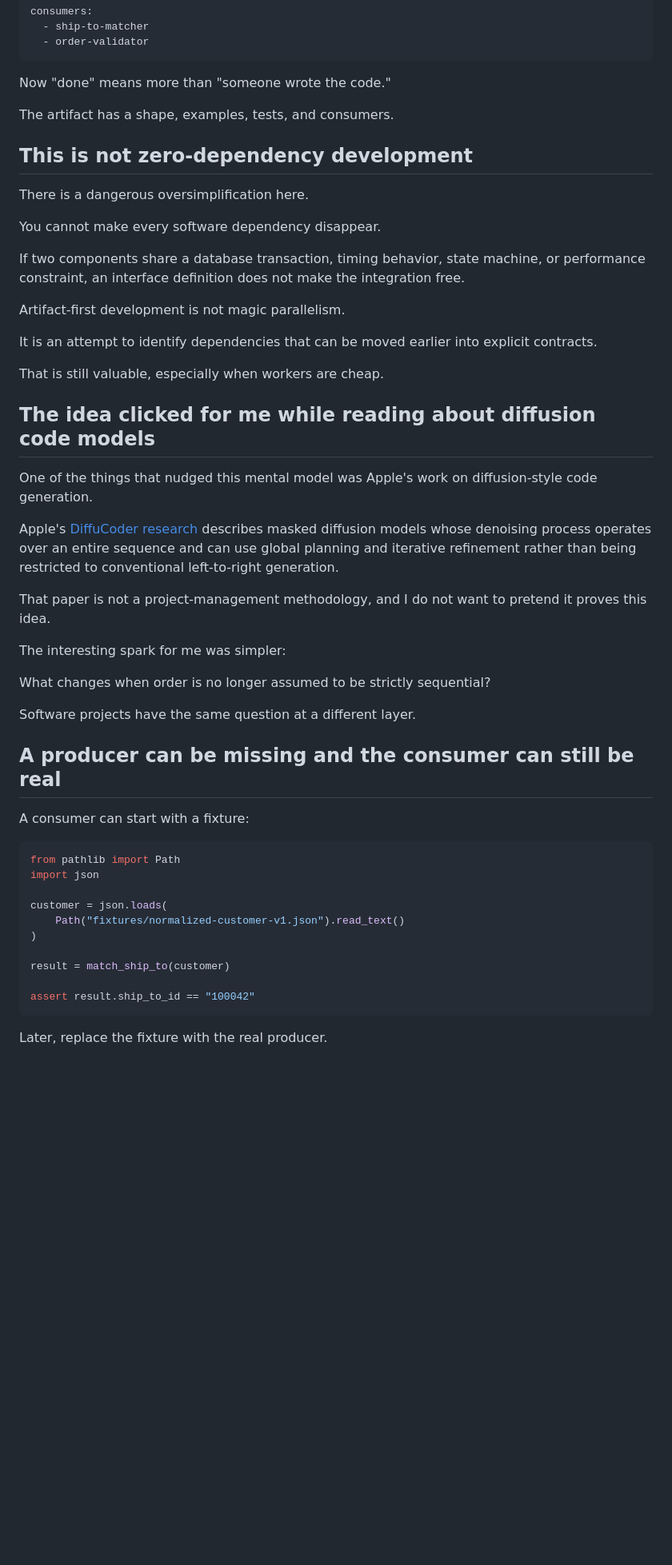
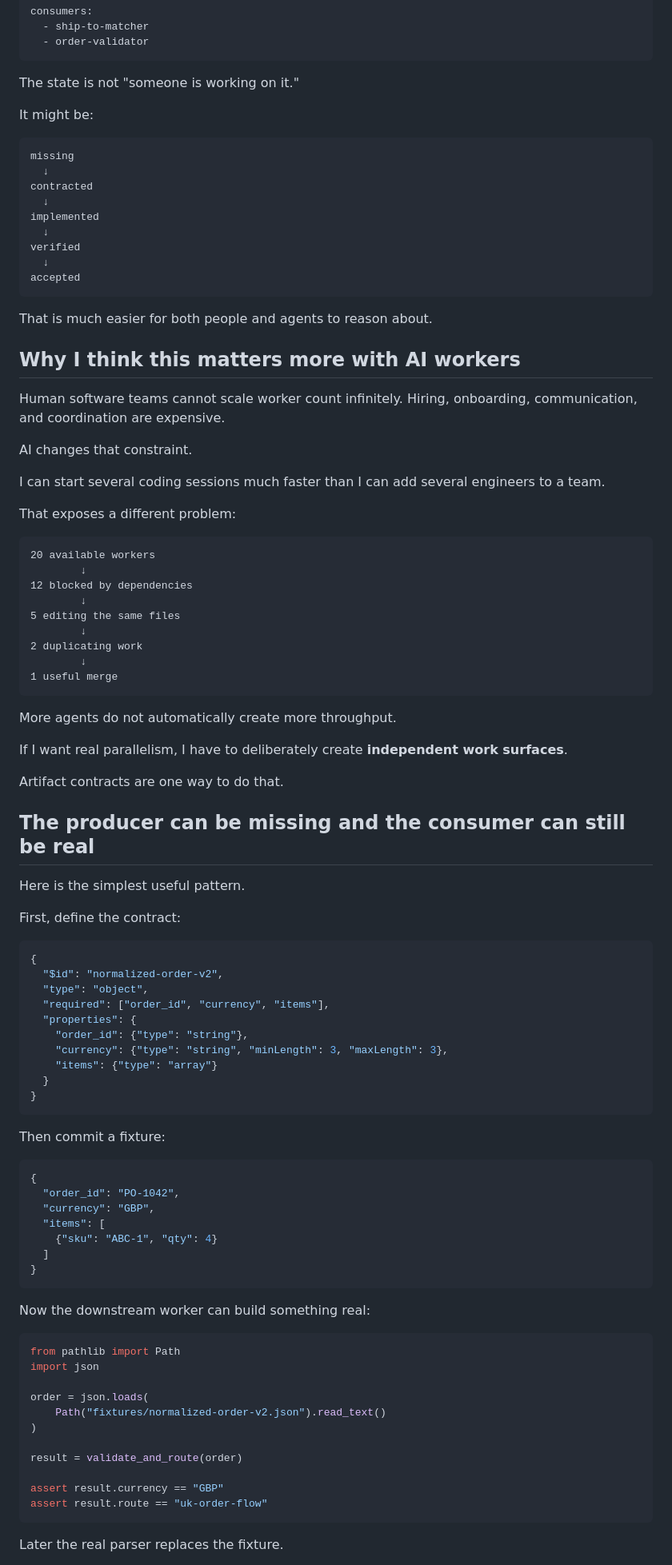
Before and after one commit to pri8771/priyanshchordia.com, a Markdown page: content/posts/03-artifact-first-development.md, the part around one of its changes. Shown at 80% size. GitHub-like rendering; blank space fills up the shorter version.

Commit message:
Finish artifact-first development essay

````diff
--- a/content/posts/03-artifact-first-development.md
+++ b/content/posts/03-artifact-first-development.md
@@ -86,54 +141,98 @@ consumers:
   - order-validator
 ```
 
-Now "done" means more than "someone wrote the code."
+The state is not "someone is working on it."
 
-The artifact has a shape, examples, tests, and consumers.
+It might be:
 
-## This is not zero-dependency development
+```text
+missing
+  ↓
+contracted
+  ↓
+implemented
+  ↓
+verified
+  ↓
+accepted
+```
 
-There is a dangerous oversimplification here.
+That is much easier for both people and agents to reason about.
 
-You cannot make every software dependency disappear.
+## Why I think this matters more with AI workers
 
-If two components share a database transaction, timing behavior, state machine, or performance constraint, an interface definition does not make the integration free.
+Human software teams cannot scale worker count infinitely. Hiring, onboarding, communication, and coordination are expensive.
 
-Artifact-first development is not magic parallelism.
+AI changes that constraint.
 
-It is an attempt to identify dependencies that can be moved earlier into explicit contracts.
+I can start several coding sessions much faster than I can add several engineers to a team.
 
-That is still valuable, especially when workers are cheap.
+That exposes a different problem:
 
-## The idea clicked for me while reading about diffusion code models
+```text
+20 available workers
+        ↓
+12 blocked by dependencies
+        ↓
+5 editing the same files
+        ↓
+2 duplicating work
+        ↓
+1 useful merge
+```
 
-One of the things that nudged this mental model was Apple's work on diffusion-style code generation.
+More agents do not automatically create more throughput.
 
-Apple's [DiffuCoder research](https://machinelearning.apple.com/research/diffucoder) describes masked diffusion models whose denoising process operates over an entire sequence and can use global planning and iterative refinement rather than being restricted to conventional left-to-right generation.
+If I want real parallelism, I have to deliberately create **independent work surfaces**.
 
-That paper is not a project-management methodology, and I do not want to pretend it proves this idea.
+Artifact contracts are one way to do that.
 
-The interesting spark for me was simpler:
+## The producer can be missing and the consumer can still be real
 
-What changes when order is no longer assumed to be strictly sequential?
+Here is the simplest useful pattern.
 
-Software projects have the same question at a different layer.
+First, define the contract:
 
-## A producer can be missing and the consumer can still be real
+```json
+{
+  "$id": "normalized-order-v2",
+  "type": "object",
+  "required": ["order_id", "currency", "items"],
+  "properties": {
+    "order_id": {"type": "string"},
+    "currency": {"type": "string", "minLength": 3, "maxLength": 3},
+    "items": {"type": "array"}
+  }
+}
+```
 
-A consumer can start with a fixture:
+Then commit a fixture:
+
+```json
+{
+  "order_id": "PO-1042",
+  "currency": "GBP",
+  "items": [
+    {"sku": "ABC-1", "qty": 4}
+  ]
+}
+```
+
+Now the downstream worker can build something real:
 
 ```python
 from pathlib import Path
 import json
 
-customer = json.loads(
-    Path("fixtures/normalized-customer-v1.json").read_text()
+order = json.loads(
+    Path("fixtures/normalized-order-v2.json").read_text()
 )
 
-result = match_ship_to(customer)
+result = validate_and_route(order)
 
-assert result.ship_to_id == "100042"
+assert result.currency == "GBP"
+assert result.route == "uk-order-flow"
 ```
 
-Later, replace the fixture with the real producer.
+Later the real parser replaces the fixture.
 
````
Also changed, not shown: other parts of content/posts/03-artifact-first-development.md (+184 -40 lines).
